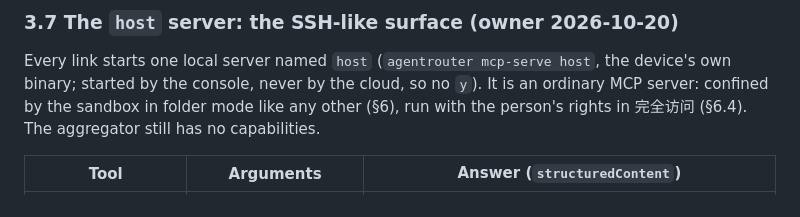
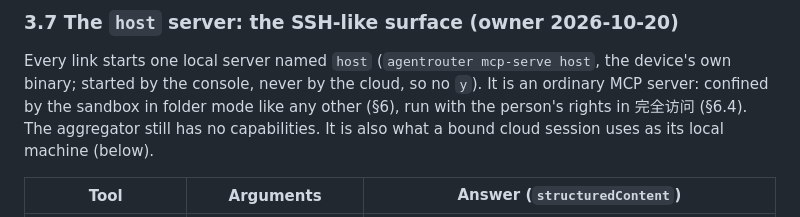
Before and after one commit to Maybank01/agentrouter-device, a Markdown page: docs/LINKER-MCP.md, the part around one of its changes. GitHub-like rendering.

```diff
--- a/docs/LINKER-MCP.md
+++ b/docs/LINKER-MCP.md
@@ -188,7 +188,8 @@ Unsigned (harmless, read-only shape): `tools/list`, `ping`, notifications. Failu
 
 Every link starts one local server named `host` (`agentrouter mcp-serve host`, the device's own binary; started by the
 console, never by the cloud, so no `y`). It is an ordinary MCP server: confined by the sandbox in folder mode like
-any other (§6), run with the person's rights in 完全访问 (§6.4). The aggregator still has no capabilities.
+any other (§6), run with the person's rights in 完全访问 (§6.4). The aggregator still has no capabilities. It is also
+what a bound cloud session uses as its local machine (below).
 
 | Tool | Arguments | Answer (`structuredContent`) |
 | --- | --- | --- |
```
Also changed, not shown: other parts of docs/LINKER-MCP.md (+31 -0 lines).
